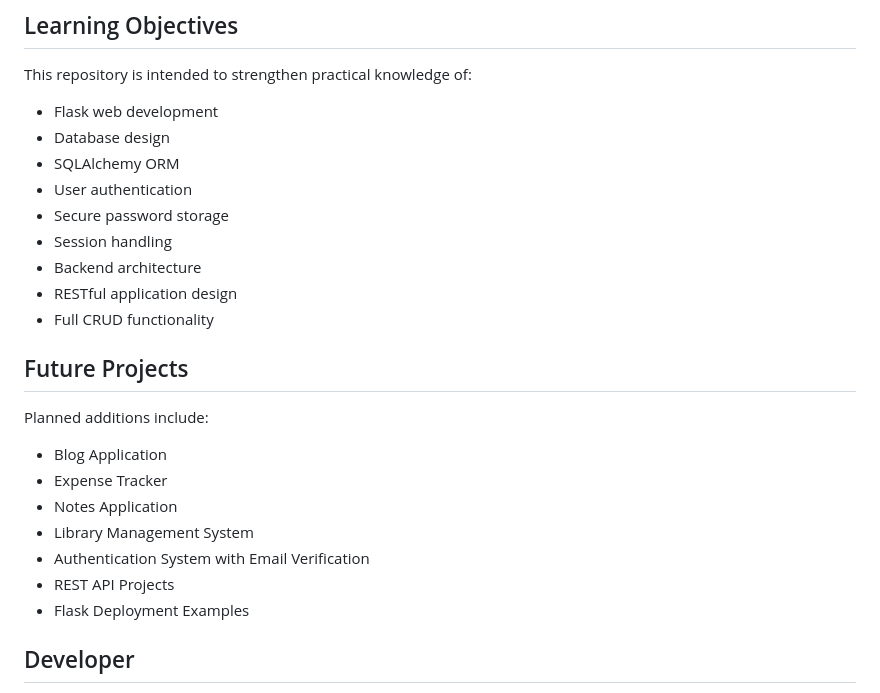
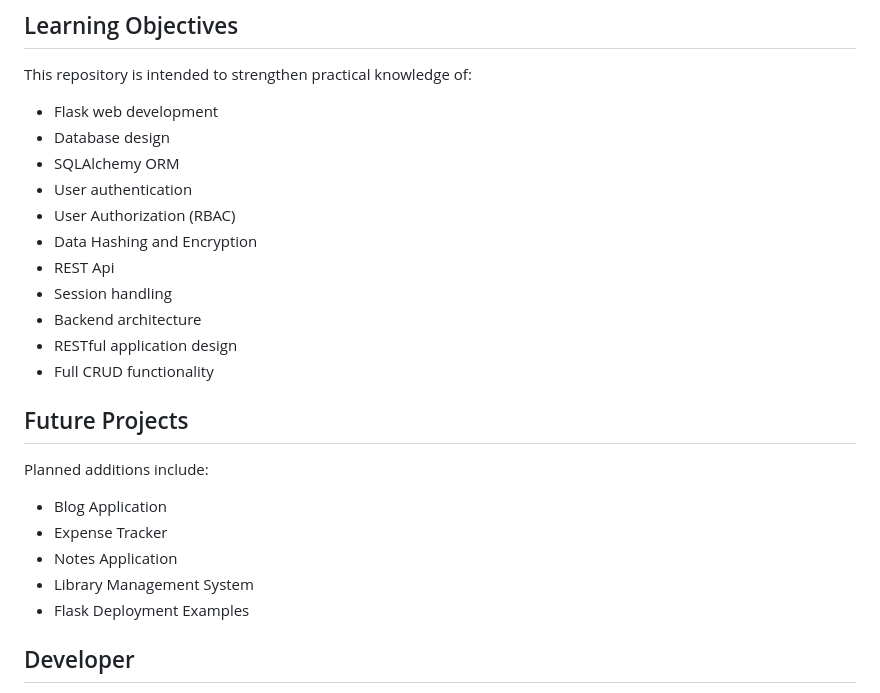
Before and after one commit to javeriazia26/Web_App_with_Flask, a Markdown page: README.md, the part around the change. Drawn GitHub-style.

Commit message:
Revise features and projects in README
Updated features list to include User Authorization, Data Hashing, and REST API.

```diff
--- a/README.md
+++ b/README.md
@@ -122,7 +122,9 @@ This repository is intended to strengthen practical knowledge of:
 * Database design
 * SQLAlchemy ORM
 * User authentication
-* Secure password storage
+* User Authorization (RBAC)
+* Data Hashing and Encryption
+* REST Api
 * Session handling
 * Backend architecture
 * RESTful application design
@@ -136,8 +138,6 @@ Planned additions include:
 * Expense Tracker
 * Notes Application
 * Library Management System
-* Authentication System with Email Verification
-* REST API Projects
 * Flask Deployment Examples
 
 ## Developer
```
